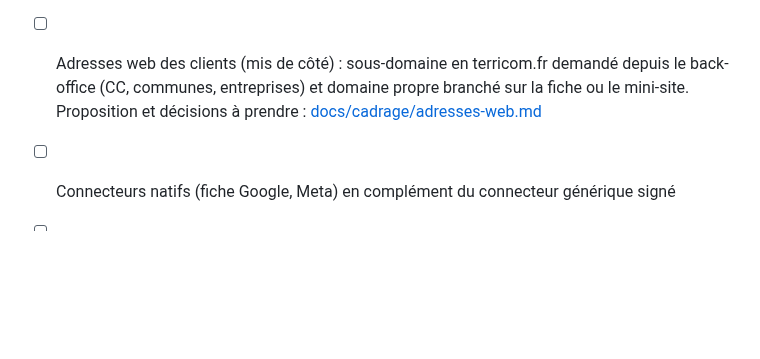
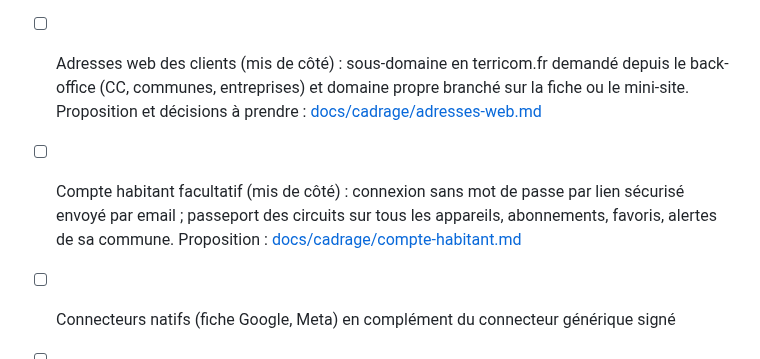
Before and after one commit to ftholomier/poubelle, a Markdown page: terricom/TODO.md, the part around the change. Drawn GitHub-style; blank space fills up the shorter version.

Commit message:
Piste mise de côté : compte habitant facultatif par lien de connexion sécurisé
Co-Authored-By: Claude Opus 5.5 <noreply@anthropic.com>
Claude-Session: https://claude.ai/code/session_01Fa7LeM2FqtTbNN23GUJDTm

```diff
--- a/terricom/TODO.md
+++ b/terricom/TODO.md
@@ -95,6 +95,9 @@ Rien en cours.
 - [ ] Adresses web des clients (mis de côté) : sous-domaine en terricom.fr demandé depuis le back-office (CC,
       communes, entreprises) et domaine propre branché sur la fiche ou le mini-site. Proposition et décisions à
       prendre : [docs/cadrage/adresses-web.md](docs/cadrage/adresses-web.md)
+- [ ] Compte habitant facultatif (mis de côté) : connexion sans mot de passe par lien sécurisé envoyé par email ;
+      passeport des circuits sur tous les appareils, abonnements, favoris, alertes de sa commune. Proposition :
+      [docs/cadrage/compte-habitant.md](docs/cadrage/compte-habitant.md)
 - [ ] Connecteurs natifs (fiche Google, Meta) en complément du connecteur générique signé
 - [ ] Revenus « à terme » du cahier des charges (§ 24) : cartes cadeaux territoriales ; place de marché seulement
       si le pilote l’exprime (§ 29, e-commerce volontairement non prioritaire)
```
Also changed, not shown: 1 other file.
